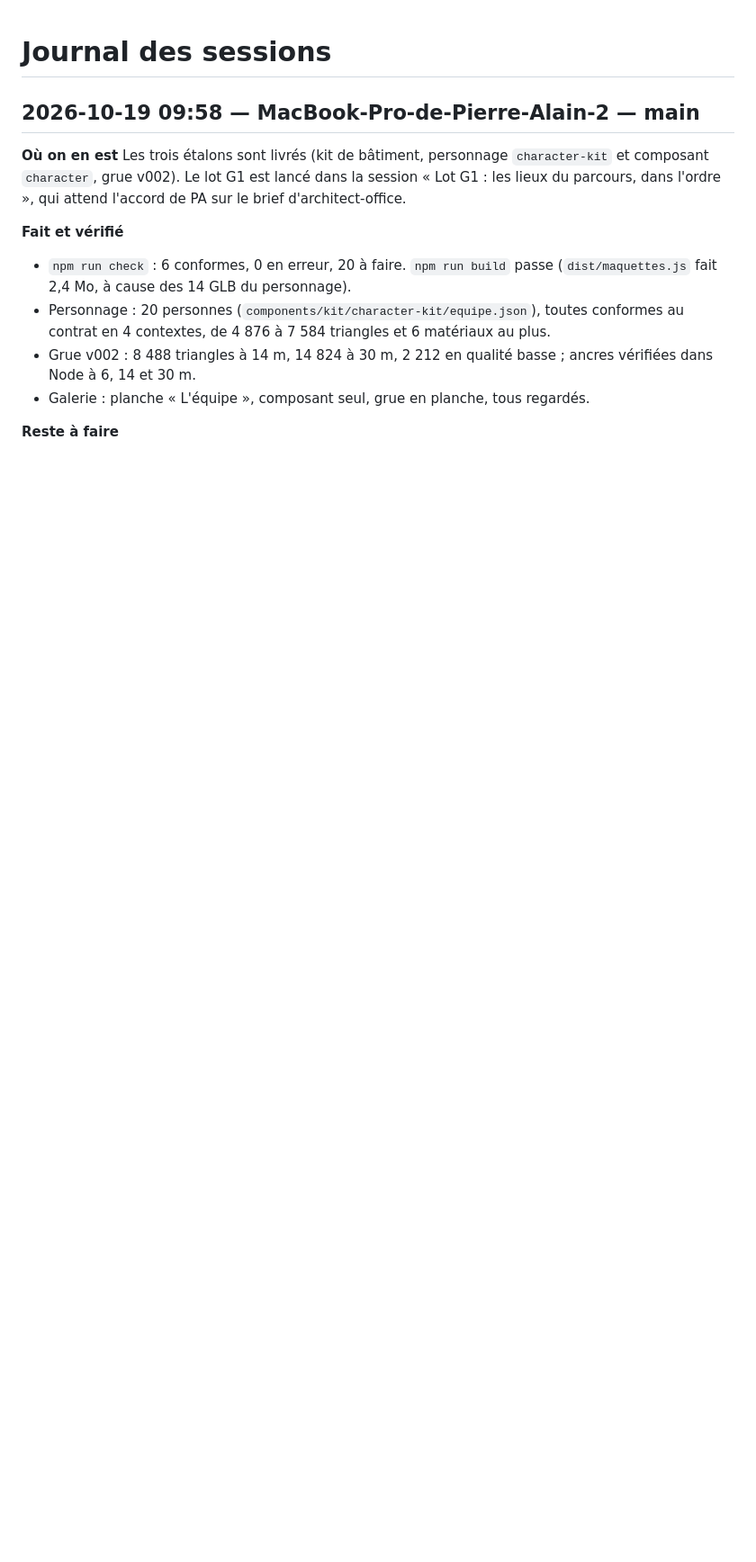
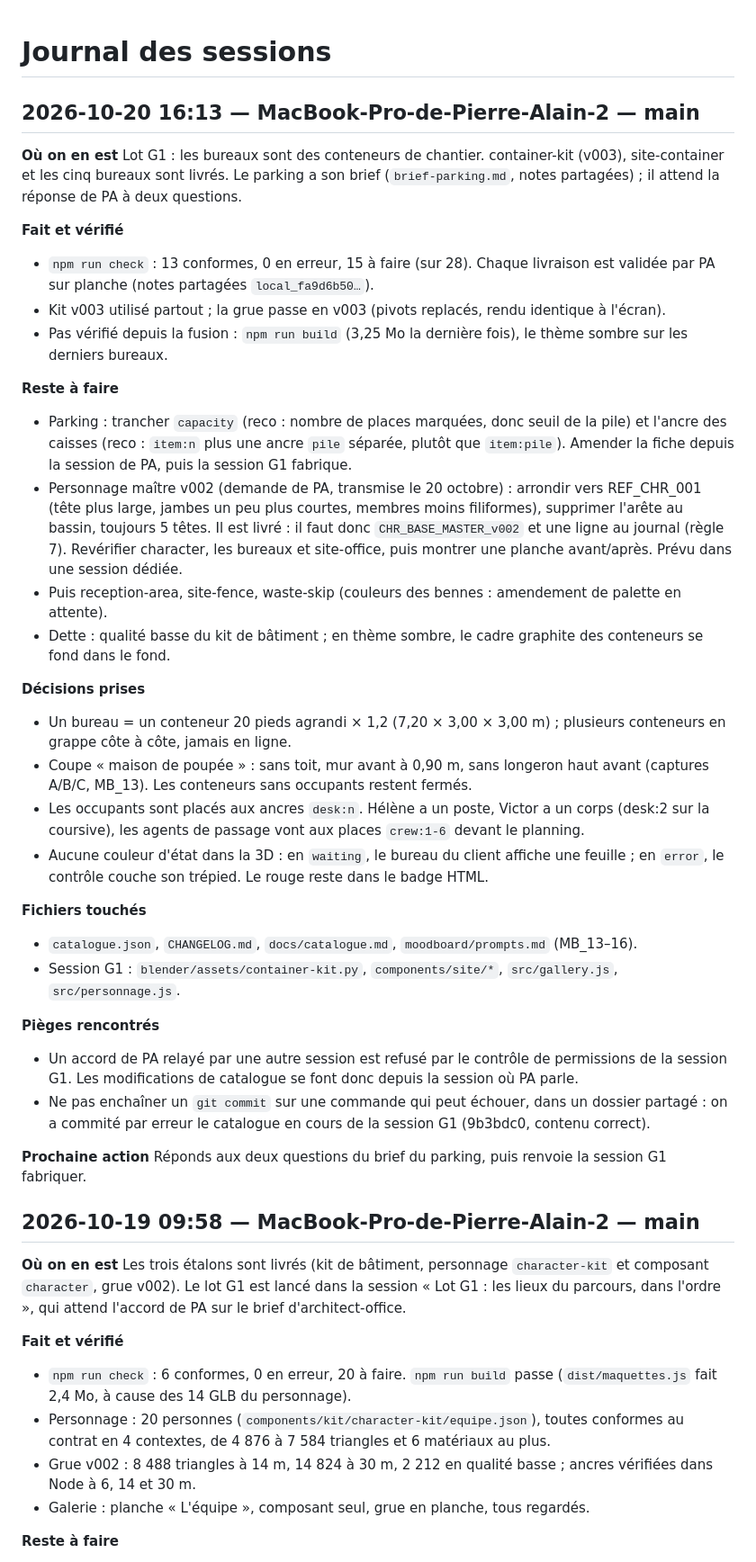
Before and after one commit to geekdesign27/gdc-maquettes, a Markdown page: sessions.md, the part around the change. Shown at 90% size. Rendered like a GitHub page; blank space fills up the shorter version.

Commit message:
Session : bureaux en conteneurs livrés, parking en attente de deux réponses
Co-Authored-By: Claude Opus 5.5 <noreply@anthropic.com>

```diff
--- a/sessions.md
+++ b/sessions.md
@@ -1,4 +1,37 @@
 # Journal des sessions
+
+## 2026-10-20 16:13 — MacBook-Pro-de-Pierre-Alain-2 — main
+
+**Où on en est**
+Lot G1 : les bureaux sont des conteneurs de chantier. container-kit (v003), site-container et les cinq bureaux sont livrés. Le parking a son brief (`brief-parking.md`, notes partagées) ; il attend la réponse de PA à deux questions.
+
+**Fait et vérifié**
+- `npm run check` : 13 conformes, 0 en erreur, 15 à faire (sur 28). Chaque livraison est validée par PA sur planche (notes partagées `local_fa9d6b50…`).
+- Kit v003 utilisé partout ; la grue passe en v003 (pivots replacés, rendu identique à l'écran).
+- Pas vérifié depuis la fusion : `npm run build` (3,25 Mo la dernière fois), le thème sombre sur les derniers bureaux.
+
+**Reste à faire**
+- Parking : trancher `capacity` (reco : nombre de places marquées, donc seuil de la pile) et l'ancre des caisses (reco : `item:n` plus une ancre `pile` séparée, plutôt que `item:pile`). Amender la fiche depuis la session de PA, puis la session G1 fabrique.
+- Personnage maître v002 (demande de PA, transmise le 20 octobre) : arrondir vers REF_CHR_001 (tête plus large, jambes un peu plus courtes, membres moins filiformes), supprimer l'arête au bassin, toujours 5 têtes. Il est livré : il faut donc `CHR_BASE_MASTER_v002` et une ligne au journal (règle 7). Revérifier character, les bureaux et site-office, puis montrer une planche avant/après. Prévu dans une session dédiée.
+- Puis reception-area, site-fence, waste-skip (couleurs des bennes : amendement de palette en attente).
+- Dette : qualité basse du kit de bâtiment ; en thème sombre, le cadre graphite des conteneurs se fond dans le fond.
+
+**Décisions prises**
+- Un bureau = un conteneur 20 pieds agrandi × 1,2 (7,20 × 3,00 × 3,00 m) ; plusieurs conteneurs en grappe côte à côte, jamais en ligne.
+- Coupe « maison de poupée » : sans toit, mur avant à 0,90 m, sans longeron haut avant (captures A/B/C, MB_13). Les conteneurs sans occupants restent fermés.
+- Les occupants sont placés aux ancres `desk:n`. Hélène a un poste, Victor a un corps (desk:2 sur la coursive), les agents de passage vont aux places `crew:1-6` devant le planning.
+- Aucune couleur d'état dans la 3D : en `waiting`, le bureau du client affiche une feuille ; en `error`, le contrôle couche son trépied. Le rouge reste dans le badge HTML.
+
+**Fichiers touchés**
+- `catalogue.json`, `CHANGELOG.md`, `docs/catalogue.md`, `moodboard/prompts.md` (MB_13–16).
+- Session G1 : `blender/assets/container-kit.py`, `components/site/*`, `src/gallery.js`, `src/personnage.js`.
+
+**Pièges rencontrés**
+- Un accord de PA relayé par une autre session est refusé par le contrôle de permissions de la session G1. Les modifications de catalogue se font donc depuis la session où PA parle.
+- Ne pas enchaîner un `git commit` sur une commande qui peut échouer, dans un dossier partagé : on a commité par erreur le catalogue en cours de la session G1 (9b3bdc0, contenu correct).
+
+**Prochaine action**
+Réponds aux deux questions du brief du parking, puis renvoie la session G1 fabriquer.
 
 ## 2026-10-19 09:58 — MacBook-Pro-de-Pierre-Alain-2 — main
 
```
